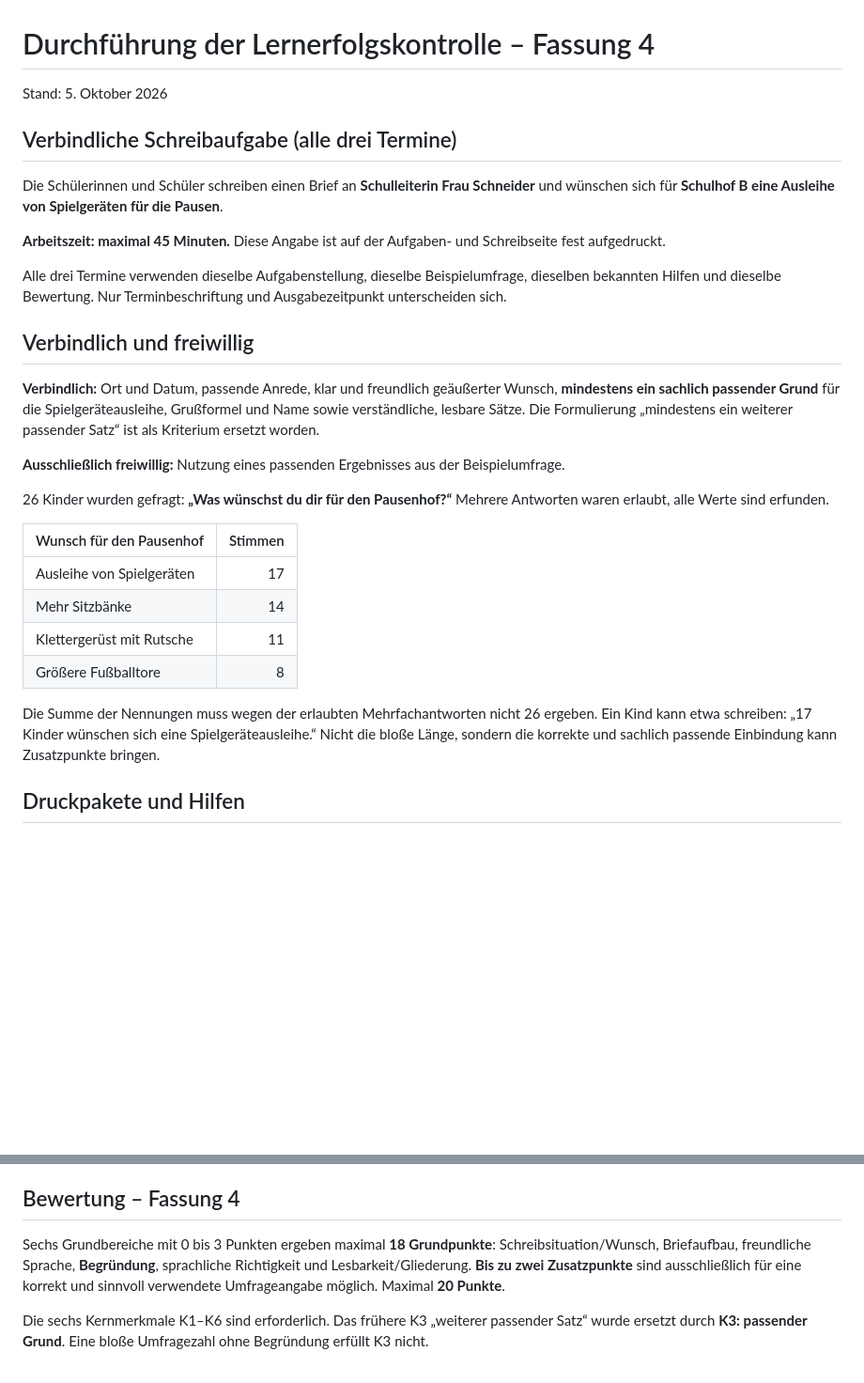
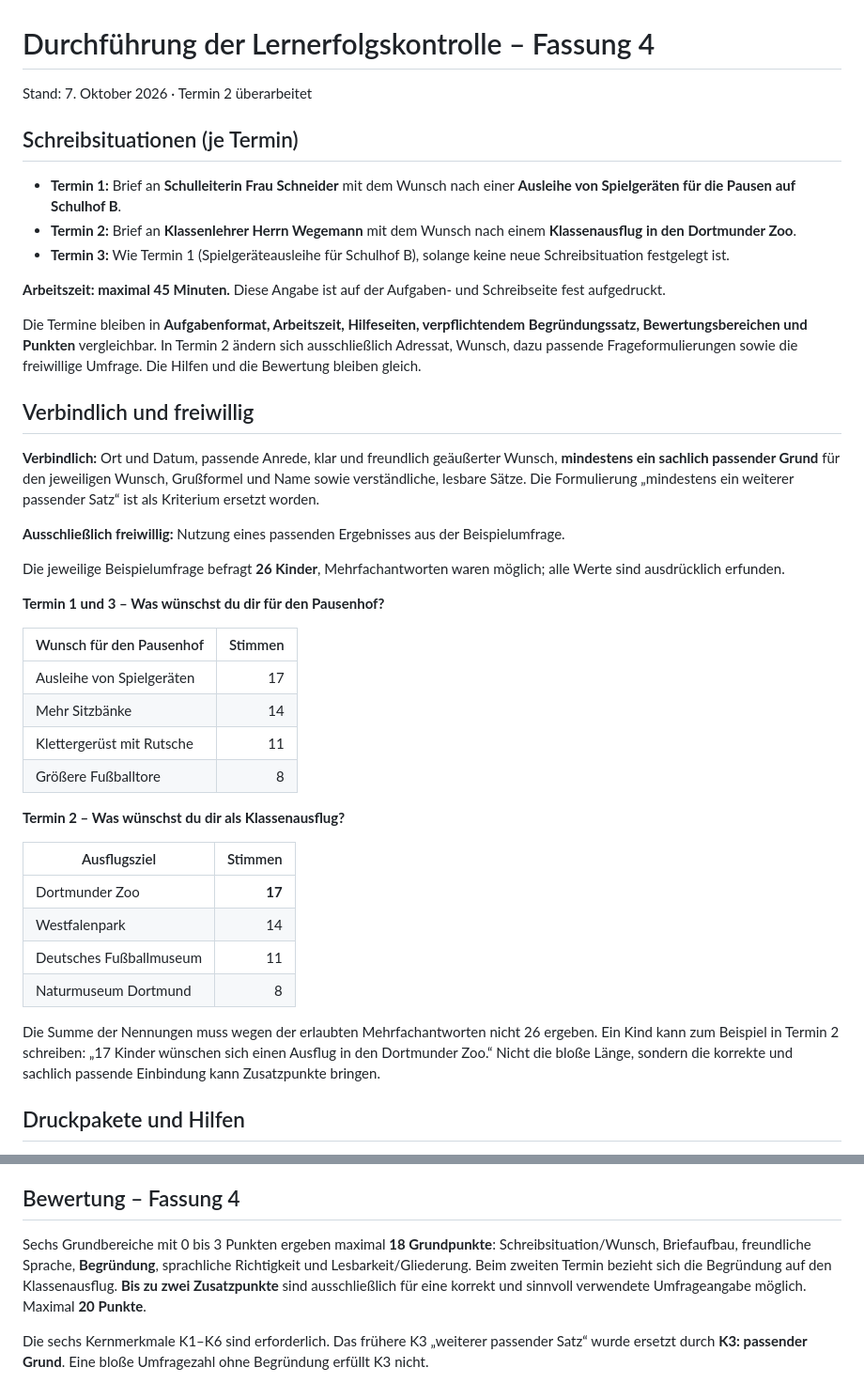
Before and after one commit to technikerleben/d5ur1-wunschbriefe, a Markdown page: materialien/lernerfolgskontrolle/Hinweise_Pruefungen_Fassung4.md, 2 parts joined by grey strips. Shown at 94% size. Drawn GitHub-style; blank space fills up the shorter version.

Commit message:
Durchführungshinweise um Termin 2 Zooausflug und Vergleichbarkeit erweitern

```diff
--- a/materialien/lernerfolgskontrolle/Hinweise_Pruefungen_Fassung4.md
+++ b/materialien/lernerfolgskontrolle/Hinweise_Pruefungen_Fassung4.md
@@ -1,22 +1,26 @@
 # Durchführung der Lernerfolgskontrolle – Fassung 4
 
-Stand: 5. Oktober 2026
+Stand: 7. Oktober 2026 · Termin 2 überarbeitet
 
-## Verbindliche Schreibaufgabe (alle drei Termine)
+## Schreibsituationen (je Termin)
 
-Die Schülerinnen und Schüler schreiben einen Brief an **Schulleiterin Frau Schneider** und wünschen sich für **Schulhof B eine Ausleihe von Spielgeräten für die Pausen**.
+- **Termin 1:** Brief an **Schulleiterin Frau Schneider** mit dem Wunsch nach einer **Ausleihe von Spielgeräten für die Pausen auf Schulhof B**.
+- **Termin 2:** Brief an **Klassenlehrer Herrn Wegemann** mit dem Wunsch nach einem **Klassenausflug in den Dortmunder Zoo**.
+- **Termin 3:** Wie Termin 1 (Spielgeräteausleihe für Schulhof B), solange keine neue Schreibsituation festgelegt ist.
 
 **Arbeitszeit: maximal 45 Minuten.** Diese Angabe ist auf der Aufgaben- und Schreibseite fest aufgedruckt.
 
-Alle drei Termine verwenden dieselbe Aufgabenstellung, dieselbe Beispielumfrage, dieselben bekannten Hilfen und dieselbe Bewertung. Nur Terminbeschriftung und Ausgabezeitpunkt unterscheiden sich.
+Die Termine bleiben in **Aufgabenformat, Arbeitszeit, Hilfeseiten, verpflichtendem Begründungssatz, Bewertungsbereichen und Punkten** vergleichbar. In Termin 2 ändern sich ausschließlich Adressat, Wunsch, dazu passende Frageformulierungen sowie die freiwillige Umfrage. Die Hilfen und die Bewertung bleiben gleich.
 
 ## Verbindlich und freiwillig
 
-**Verbindlich:** Ort und Datum, passende Anrede, klar und freundlich geäußerter Wunsch, **mindestens ein sachlich passender Grund** für die Spielgeräteausleihe, Grußformel und Name sowie verständliche, lesbare Sätze. Die Formulierung „mindestens ein weiterer passender Satz“ ist als Kriterium ersetzt worden.
+**Verbindlich:** Ort und Datum, passende Anrede, klar und freundlich geäußerter Wunsch, **mindestens ein sachlich passender Grund** für den jeweiligen Wunsch, Grußformel und Name sowie verständliche, lesbare Sätze. Die Formulierung „mindestens ein weiterer passender Satz“ ist als Kriterium ersetzt worden.
 
 **Ausschließlich freiwillig:** Nutzung eines passenden Ergebnisses aus der Beispielumfrage.
 
-26 Kinder wurden gefragt: **„Was wünschst du dir für den Pausenhof?“** Mehrere Antworten waren erlaubt, alle Werte sind erfunden.
+Die jeweilige Beispielumfrage befragt **26 Kinder**, Mehrfachantworten waren möglich; alle Werte sind ausdrücklich erfunden.
+
+**Termin 1 und 3 – Was wünschst du dir für den Pausenhof?**
 
 | Wunsch für den Pausenhof | Stimmen |
 |---|---:|
@@ -25,7 +29,16 @@ Alle drei Termine verwenden dieselbe Aufgabenstellung, dieselbe Beispielumfrage,
 | Klettergerüst mit Rutsche | 11 |
 | Größere Fußballtore | 8 |
 
-Die Summe der Nennungen muss wegen der erlaubten Mehrfachantworten nicht 26 ergeben. Ein Kind kann etwa schreiben: „17 Kinder wünschen sich eine Spielgeräteausleihe.“ Nicht die bloße Länge, sondern die korrekte und sachlich passende Einbindung kann Zusatzpunkte bringen.
+**Termin 2 – Was wünschst du dir als Klassenausflug?**
+
+| Ausflugsziel | Stimmen |
+|---|---:|
+| Dortmunder Zoo | **17** |
+| Westfalenpark | 14 |
+| Deutsches Fußballmuseum | 11 |
+| Naturmuseum Dortmund | 8 |
+
+Die Summe der Nennungen muss wegen der erlaubten Mehrfachantworten nicht 26 ergeben. Ein Kind kann zum Beispiel in Termin 2 schreiben: „17 Kinder wünschen sich einen Ausflug in den Dortmunder Zoo.“ Nicht die bloße Länge, sondern die korrekte und sachlich passende Einbindung kann Zusatzpunkte bringen.
 
 ## Druckpakete und Hilfen
 
@@ -38,7 +51,7 @@ Die Summe der Nennungen muss wegen der erlaubten Mehrfachantworten nicht 26 erge
 
 ## Bewertung – Fassung 4
 
-Sechs Grundbereiche mit 0 bis 3 Punkten ergeben maximal **18 Grundpunkte**: Schreibsituation/Wunsch, Briefaufbau, freundliche Sprache, **Begründung**, sprachliche Richtigkeit und Lesbarkeit/Gliederung. **Bis zu zwei Zusatzpunkte** sind ausschließlich für eine korrekt und sinnvoll verwendete Umfrageangabe möglich. Maximal **20 Punkte**.
+Sechs Grundbereiche mit 0 bis 3 Punkten ergeben maximal **18 Grundpunkte**: Schreibsituation/Wunsch, Briefaufbau, freundliche Sprache, **Begründung**, sprachliche Richtigkeit und Lesbarkeit/Gliederung. Beim zweiten Termin bezieht sich die Begründung auf den Klassenausflug. **Bis zu zwei Zusatzpunkte** sind ausschließlich für eine korrekt und sinnvoll verwendete Umfrageangabe möglich. Maximal **20 Punkte**.
 
 Die sechs Kernmerkmale K1–K6 sind erforderlich. Das frühere K3 „weiterer passender Satz“ wurde ersetzt durch **K3: passender Grund**. Eine bloße Umfragezahl ohne Begründung erfüllt K3 nicht.
 
```
